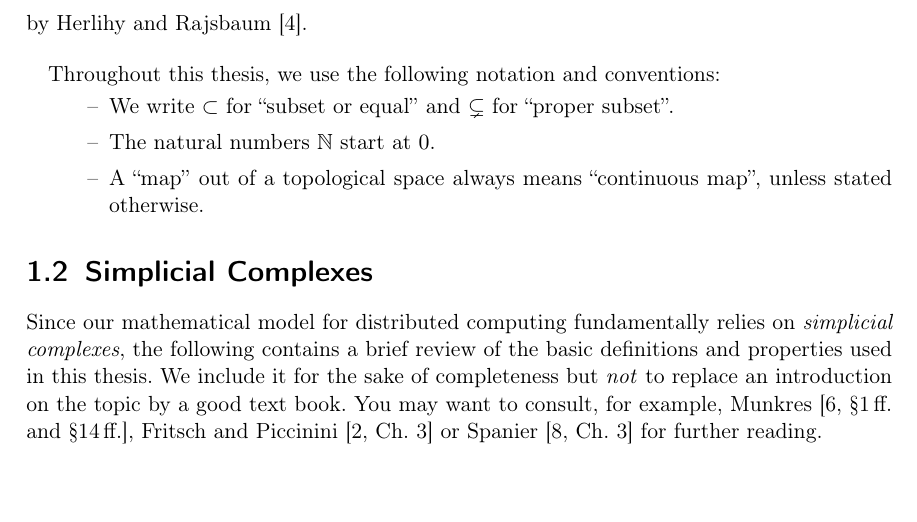
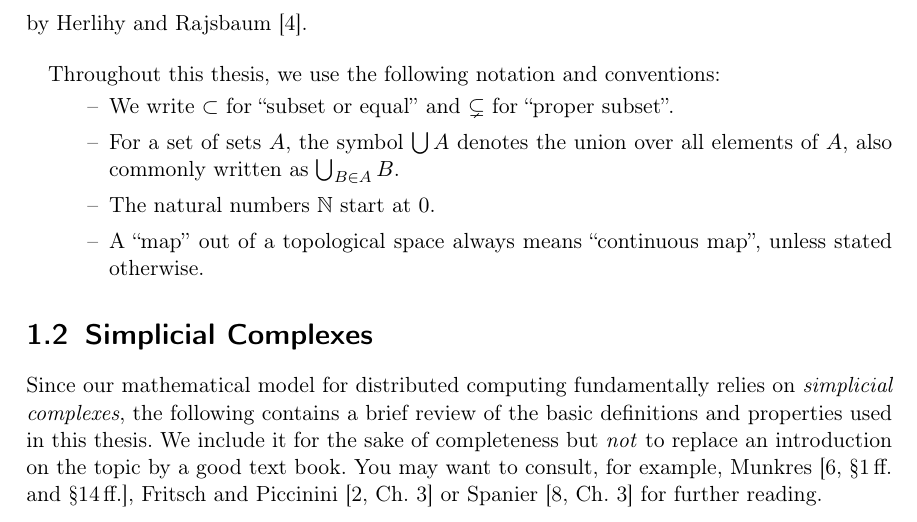
Before and after one commit to J0J0/loop_agreement, a LaTeX thesis (loop_agreement.tex, which reads chap1.tex): part of page 4 of 23, cut so that both start at the same text. Compiled offline with pdfLaTeX.

Commit message:
add \bigcup A to the list of notations

```diff
--- a/chap1.tex
+++ b/chap1.tex
@@ -61,6 +61,11 @@ Throughout this thesis, we use the following notation and conventions:
     \item
         We write $\subset$ for \enquote{subset or equal}
         and $\subsetneq$ for \enquote{proper subset}.
+
+    \item
+        For a set of sets $A$, the symbol $\bigcup A$ denotes the
+        union over all elements of~$A$, also commonly written as
+        $\bigcup_{B\in A} B$.
 
     \item
         The natural numbers $\N$ start at $0$.
```
